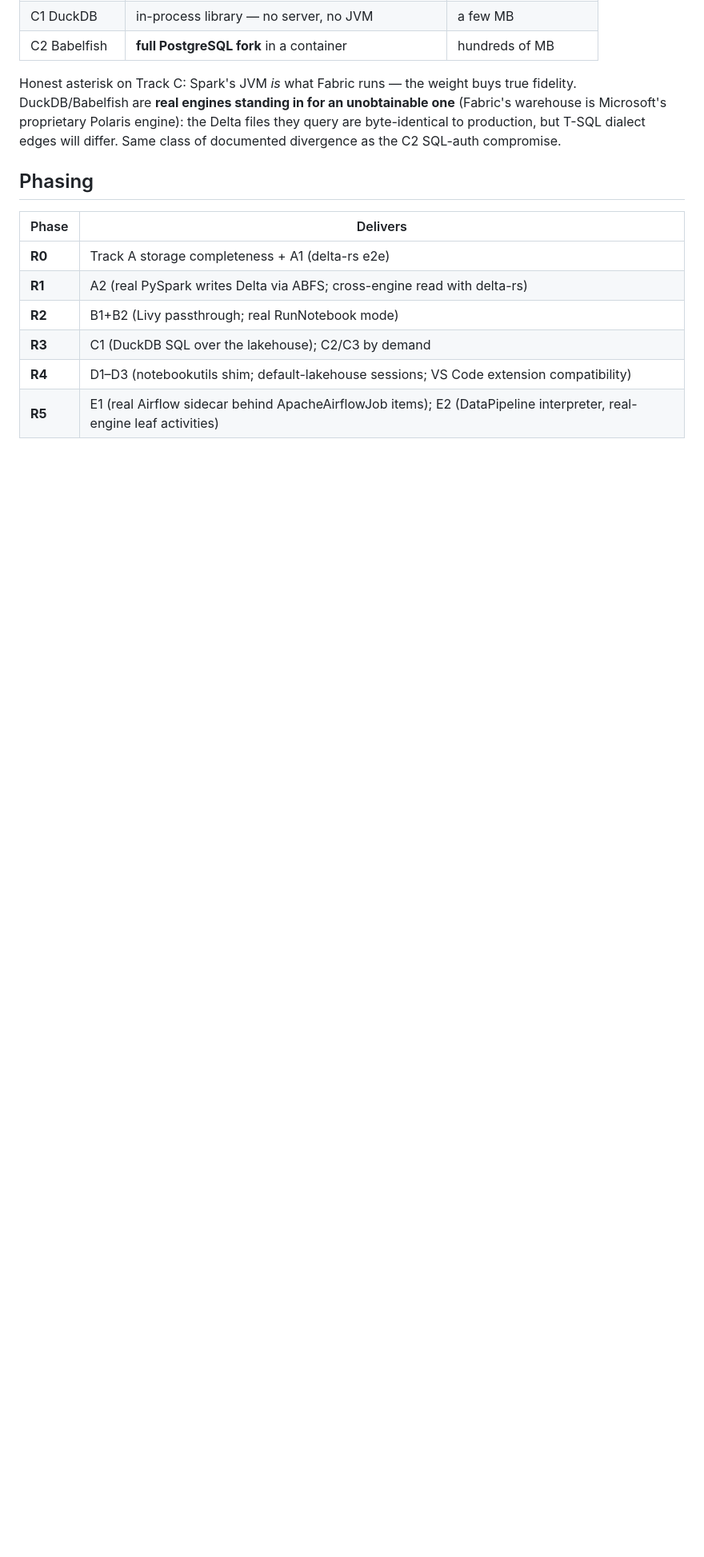
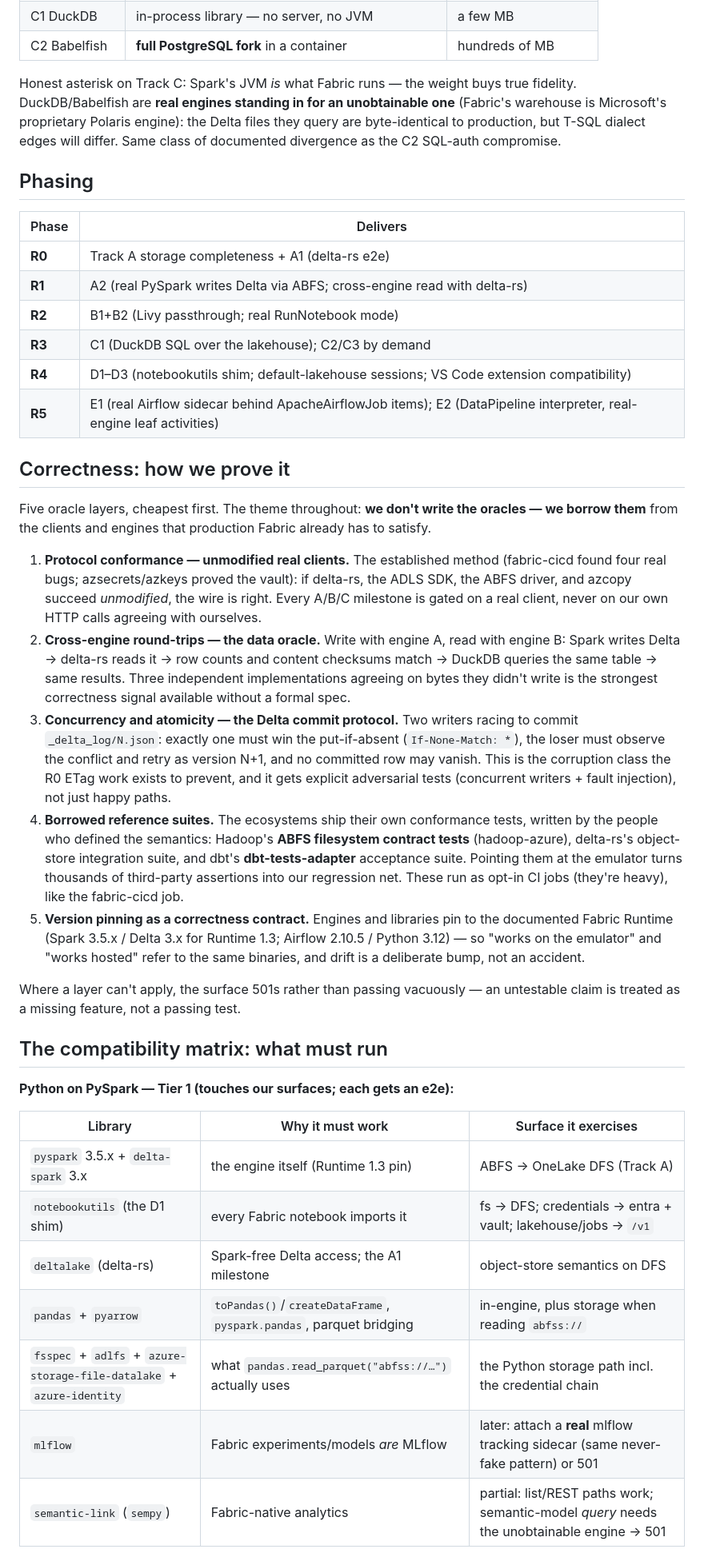
Before and after one commit to calvinchengx/fabric-emulator, a Markdown page: docs/14-real-compute.md, the part around one of its changes. Shown at 80% size. GitHub-like rendering; blank space fills up the shorter version.

Commit message:
docs(real-compute): correctness oracles + the compatibility matrix
How the R-track proves correctness — five layers, all borrowed oracles:
unmodified real clients gate every milestone; cross-engine round-trips
(Spark writes, delta-rs reads, DuckDB queries — three implementations
agreeing on bytes they didn't write); adversarial Delta commit races on
the If-None-Match protocol; the ecosystems' own conformance suites
(Hadoop ABFS contract tests, delta-rs integration suite,
dbt-tests-adapter) pointed at the emulator; and version pinning to the
documented Fabric Runtime so local and hosted mean the same binaries.

The compatibility matrix: Tier-1 Python libraries that touch our
surfaces (pyspark+delta-spark, notebookutils, delta-rs, pandas/pyarrow,
the fsspec/adlfs/azure-identity storage path, mlflow via a future real
sidecar, sempy partial) each get an e2e; Tier-2 compute-local libs get
one smoke notebook. dbt lands three ways: dbt-fabricspark speaks the
Fabric Livy API (earliest win, at R2), dbt-fabric speaks TDS (C2
sidecar), dbt-duckdb over the same Delta files (C1) — each accepted via
the official dbt-tests-adapter suite.

```diff
--- a/docs/14-real-compute.md
+++ b/docs/14-real-compute.md
@@ -270,3 +270,56 @@ C2 SQL-auth compromise.
 | **R4** | D1–D3 (notebookutils shim; default-lakehouse sessions; VS Code extension compatibility) |
 | **R5** | E1 (real Airflow sidecar behind ApacheAirflowJob items); E2 (DataPipeline interpreter, real-engine leaf activities) |
 
+## Correctness: how we prove it
+
+Five oracle layers, cheapest first. The theme throughout: **we don't write
+the oracles — we borrow them** from the clients and engines that production
+Fabric already has to satisfy.
+
+1. **Protocol conformance — unmodified real clients.** The established
+   method (fabric-cicd found four real bugs; azsecrets/azkeys proved the
+   vault): if delta-rs, the ADLS SDK, the ABFS driver, and azcopy succeed
+   *unmodified*, the wire is right. Every A/B/C milestone is gated on a real
+   client, never on our own HTTP calls agreeing with ourselves.
+2. **Cross-engine round-trips — the data oracle.** Write with engine A, read
+   with engine B: Spark writes Delta → delta-rs reads it → row counts and
+   content checksums match → DuckDB queries the same table → same results.
+   Three independent implementations agreeing on bytes they didn't write is
+   the strongest correctness signal available without a formal spec.
+3. **Concurrency and atomicity — the Delta commit protocol.** Two writers
+   racing to commit `_delta_log/N.json`: exactly one must win the
+   put-if-absent (`If-None-Match: *`), the loser must observe the conflict
+   and retry as version N+1, and no committed row may vanish. This is the
+   corruption class the R0 ETag work exists to prevent, and it gets explicit
+   adversarial tests (concurrent writers + fault injection), not just happy
+   paths.
+4. **Borrowed reference suites.** The ecosystems ship their own conformance
+   tests, written by the people who defined the semantics: Hadoop's **ABFS
+   filesystem contract tests** (hadoop-azure), delta-rs's object-store
+   integration suite, and dbt's **dbt-tests-adapter** acceptance suite.
+   Pointing them at the emulator turns thousands of third-party assertions
+   into our regression net. These run as opt-in CI jobs (they're heavy),
+   like the fabric-cicd job.
+5. **Version pinning as a correctness contract.** Engines and libraries pin
+   to the documented Fabric Runtime (Spark 3.5.x / Delta 3.x for Runtime
+   1.3; Airflow 2.10.5 / Python 3.12) — so "works on the emulator" and
+   "works hosted" refer to the same binaries, and drift is a deliberate
+   bump, not an accident.
+
+Where a layer can't apply, the surface 501s rather than passing vacuously —
+an untestable claim is treated as a missing feature, not a passing test.
+
+## The compatibility matrix: what must run
+
+**Python on PySpark — Tier 1 (touches our surfaces; each gets an e2e):**
+
+| Library | Why it must work | Surface it exercises |
+|---|---|---|
+| `pyspark` 3.5.x + `delta-spark` 3.x | the engine itself (Runtime 1.3 pin) | ABFS → OneLake DFS (Track A) |
+| `notebookutils` (the D1 shim) | every Fabric notebook imports it | fs → DFS; credentials → entra + vault; lakehouse/jobs → `/v1` |
+| `deltalake` (delta-rs) | Spark-free Delta access; the A1 milestone | object-store semantics on DFS |
+| `pandas` + `pyarrow` | `toPandas()`/`createDataFrame`, `pyspark.pandas`, parquet bridging | in-engine, plus storage when reading `abfss://` |
+| `fsspec` + `adlfs` + `azure-storage-file-datalake` + `azure-identity` | what `pandas.read_parquet("abfss://…")` actually uses | the Python storage path incl. the credential chain |
+| `mlflow` | Fabric experiments/models *are* MLflow | later: attach a **real** mlflow tracking sidecar (same never-fake pattern) or 501 |
+| `semantic-link` (`sempy`) | Fabric-native analytics | partial: list/REST paths work; semantic-model *query* needs the unobtainable engine → 501 |
+
```
Also changed, not shown: other parts of docs/14-real-compute.md (+18 -0 lines).
